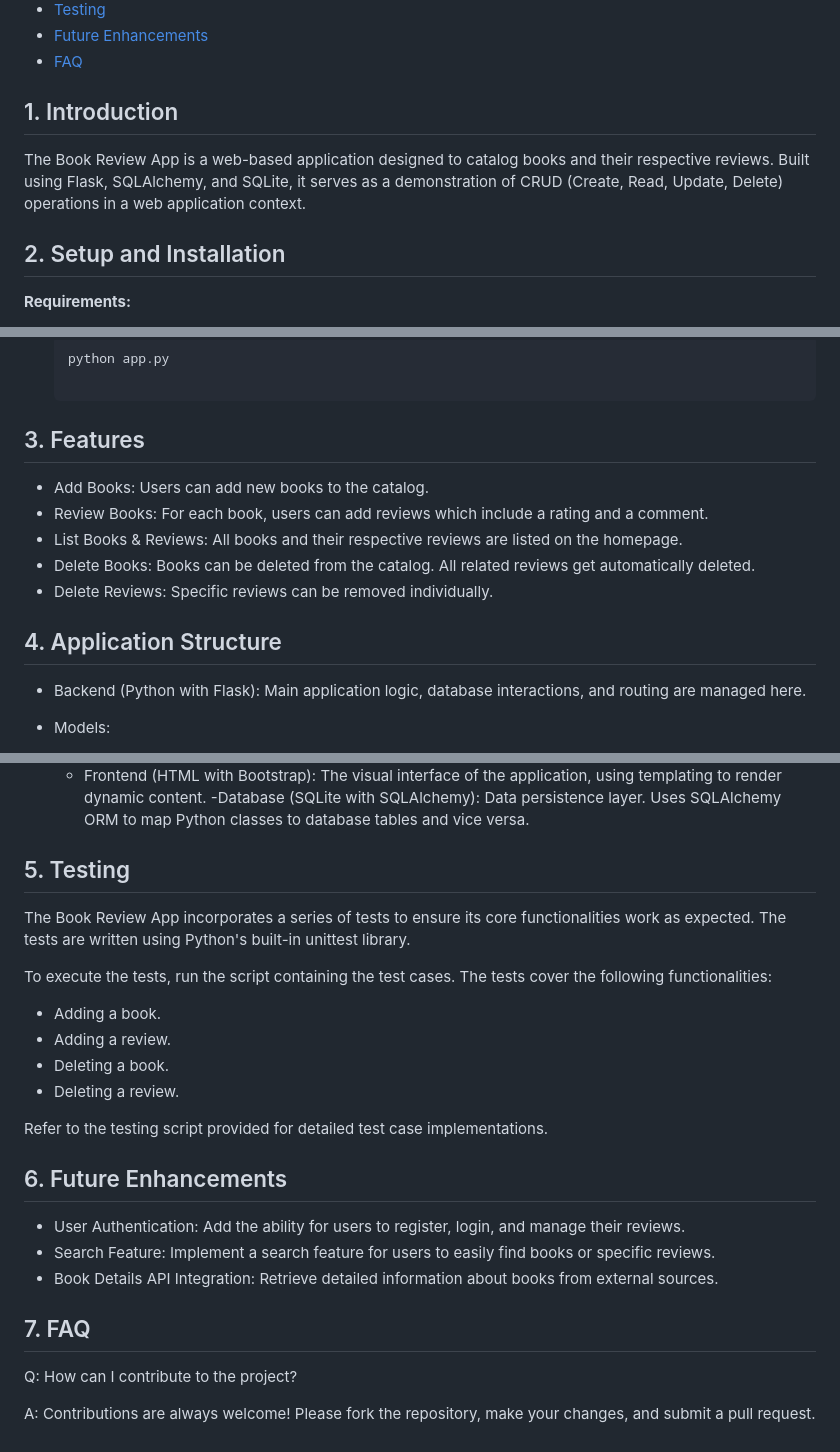
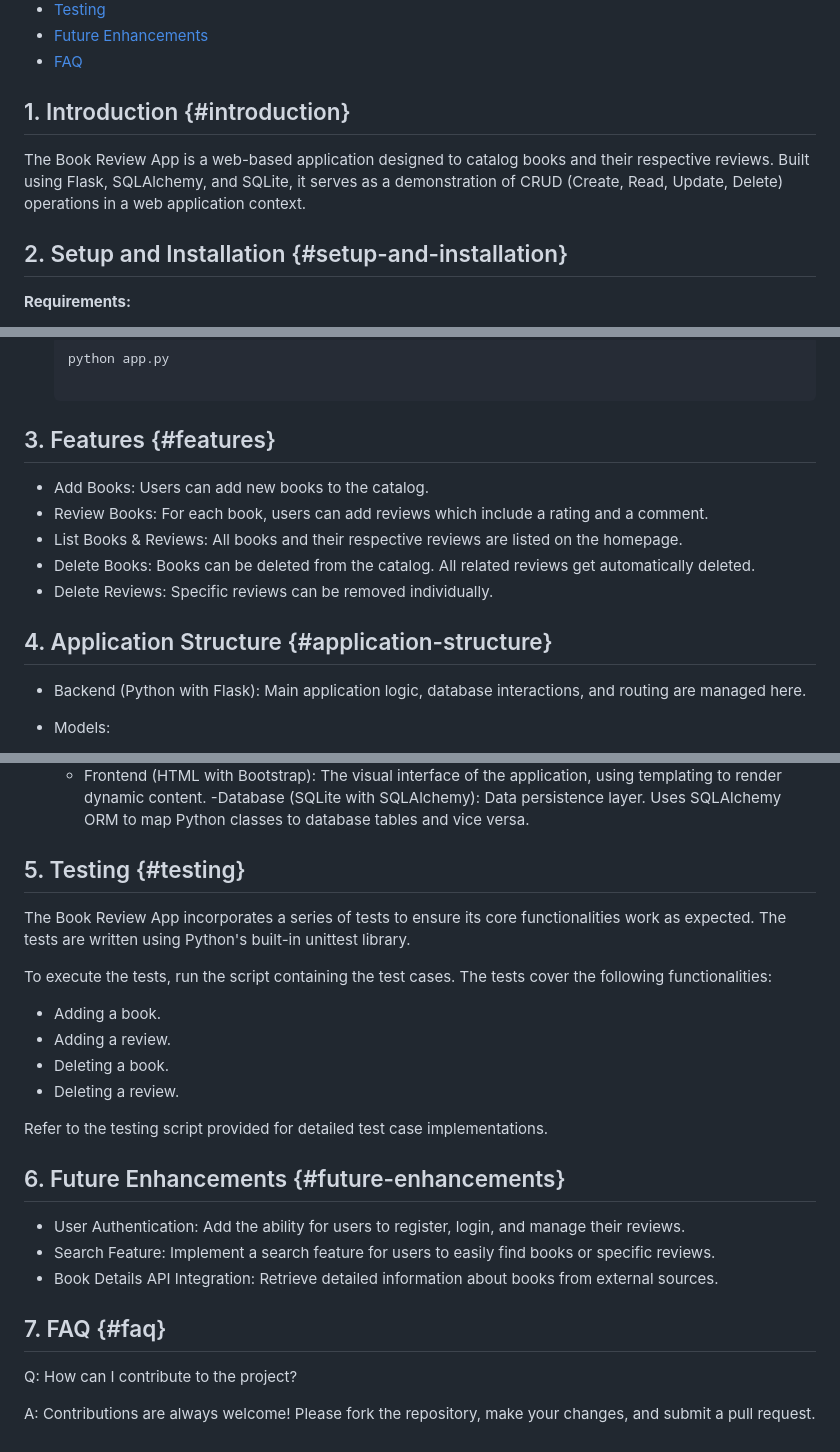
Before and after one commit to PiotrTyrakowski/bookReviewApp, a Markdown page: README.md, 3 parts joined by grey strips. Rendered like a GitHub page.

````diff
--- a/README.md
+++ b/README.md
@@ -9,10 +9,10 @@
 - [Future Enhancements](#future-enhancements)
 - [FAQ](#faq)
 
-## 1. Introduction
+## 1. Introduction {#introduction}
 The Book Review App is a web-based application designed to catalog books and their respective reviews. Built using Flask, SQLAlchemy, and SQLite, it serves as a demonstration of CRUD (Create, Read, Update, Delete) operations in a web application context.
 
-## 2. Setup and Installation
+## 2. Setup and Installation {#setup-and-installation}
 **Requirements:**
 - Python (3.x recommended)
 - Flask
@@ -33,14 +33,14 @@ The Book Review App is a web-based application designed to catalog books and the
    ```bash
    python app.py
 
-## 3. Features
+## 3. Features {#features}
 - Add Books: Users can add new books to the catalog.
 - Review Books: For each book, users can add reviews which include a rating and a comment.
 - List Books & Reviews: All books and their respective reviews are listed on the homepage.
 - Delete Books: Books can be deleted from the catalog. All related reviews get automatically deleted.
 - Delete Reviews: Specific reviews can be removed individually.
 
-## 4. Application Structure
+## 4. Application Structure {#application-structure}
 
 - Backend (Python with Flask): Main application logic, database interactions, and routing are managed here.
 
@@ -56,7 +56,7 @@ The Book Review App is a web-based application designed to catalog books and the
   - Frontend (HTML with Bootstrap): The visual interface of the application, using templating to render dynamic content.
   -Database (SQLite with SQLAlchemy): Data persistence layer. Uses SQLAlchemy ORM to map Python classes to database tables and vice versa.
 
-## 5. Testing
+## 5. Testing {#testing}
 The Book Review App incorporates a series of tests to ensure its core functionalities work as expected. The tests are written using Python's built-in unittest library.
 
 To execute the tests, run the script containing the test cases. The tests cover the following functionalities:
@@ -67,12 +67,11 @@ To execute the tests, run the script containing the test cases. The tests cover
 
 Refer to the testing script provided for detailed test case implementations.
 
-## 6. Future Enhancements
+## 6. Future Enhancements {#future-enhancements}
 - User Authentication: Add the ability for users to register, login, and manage their reviews.
 - Search Feature: Implement a search feature for users to easily find books or specific reviews.
 - Book Details API Integration: Retrieve detailed information about books from external sources.
-## 7. FAQ
-
+## 7. FAQ {#faq}
 Q: How can I contribute to the project?
 
 A: Contributions are always welcome! Please fork the repository, make your changes, and submit a pull request.
````
